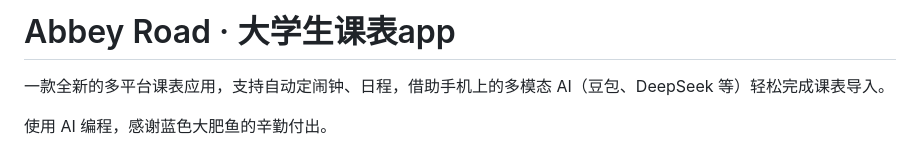
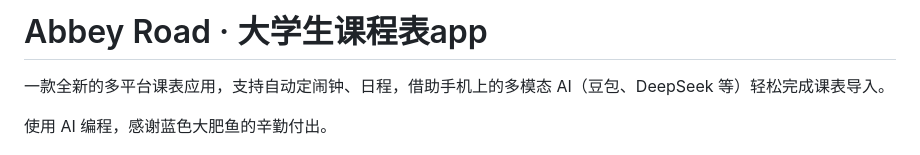
Before and after one commit to EtoileZzz/Abbey-Road_-app, a Markdown page: README.md, the part around the change. Rendered like a GitHub page.

```diff
--- a/README.md
+++ b/README.md
@@ -1,5 +1,5 @@
 
-# Abbey Road · 大学生课表app
+# Abbey Road · 大学生课程表app
 
 一款全新的多平台课表应用，支持自动定闹钟、日程，借助手机上的多模态 AI（豆包、DeepSeek 等）轻松完成课表导入。
 
```
